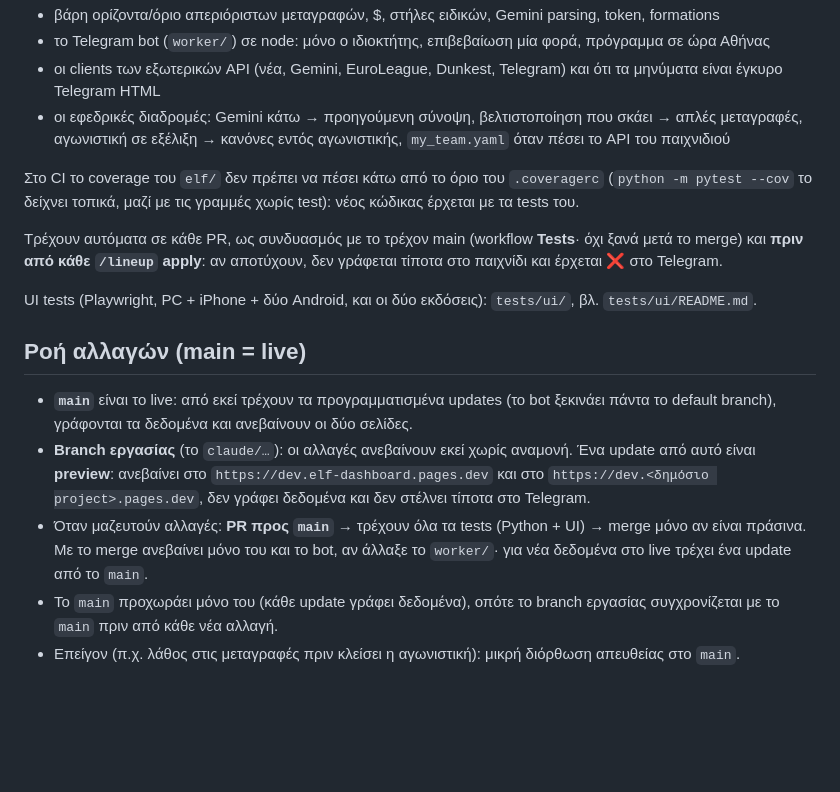
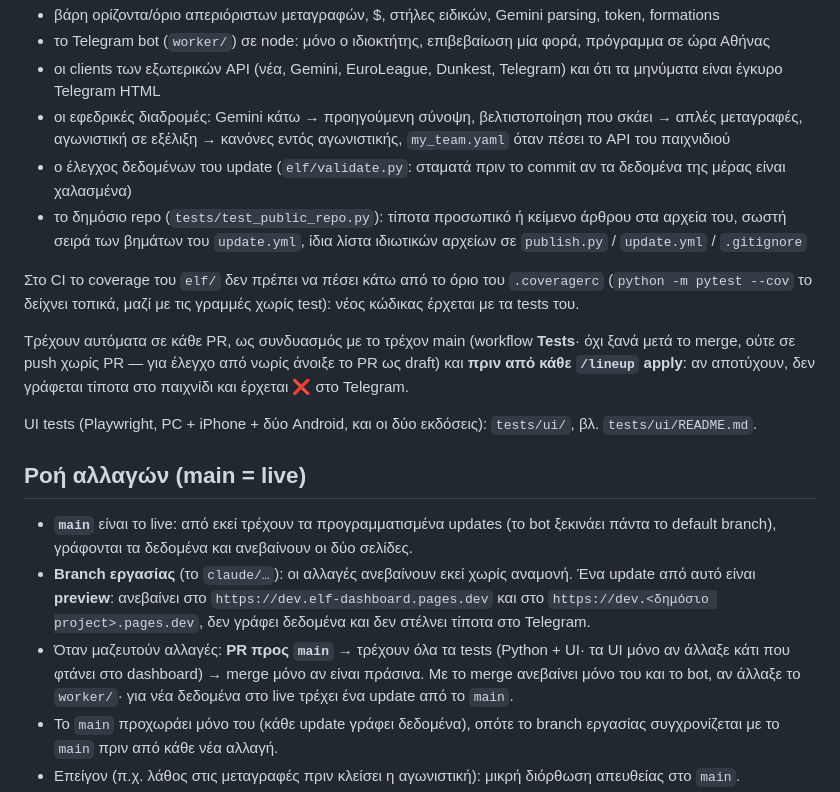
Before and after one commit to VaGlar/Euroleague-Fantasy-Challenge, a Markdown page: README.md, the part around one of its changes. GitHub-like rendering; blank space fills up the shorter version.

```diff
--- a/README.md
+++ b/README.md
@@ -194,11 +226,15 @@ xPIR = base × (1 + calib + pos·pos_dev + pace·pace_dev + margin·m/10 + blowo
 - οι clients των εξωτερικών API (νέα, Gemini, EuroLeague, Dunkest, Telegram) και ότι τα μηνύματα είναι έγκυρο Telegram HTML
 - οι εφεδρικές διαδρομές: Gemini κάτω → προηγούμενη σύνοψη, βελτιστοποίηση που σκάει → απλές μεταγραφές,
   αγωνιστική σε εξέλιξη → κανόνες εντός αγωνιστικής, `my_team.yaml` όταν πέσει το API του παιχνιδιού
+- ο έλεγχος δεδομένων του update (`elf/validate.py`: σταματά πριν το commit αν τα δεδομένα της μέρας είναι χαλασμένα)
+- το δημόσιο repo (`tests/test_public_repo.py`): τίποτα προσωπικό ή κείμενο άρθρου στα αρχεία του, σωστή σειρά
+  των βημάτων του `update.yml`, ίδια λίστα ιδιωτικών αρχείων σε `publish.py` / `update.yml` / `.gitignore`
 
 Στο CI το coverage του `elf/` δεν πρέπει να πέσει κάτω από το όριο του `.coveragerc` (`python -m pytest --cov`
 το δείχνει τοπικά, μαζί με τις γραμμές χωρίς test): νέος κώδικας έρχεται με τα tests του.
 
-Τρέχουν αυτόματα σε κάθε PR, ως συνδυασμός με το τρέχον main (workflow **Tests**· όχι ξανά μετά το merge) και **πριν από κάθε `/lineup` apply**: αν αποτύχουν,
+Τρέχουν αυτόματα σε κάθε PR, ως συνδυασμός με το τρέχον main (workflow **Tests**· όχι ξανά μετά το merge, ούτε
+σε push χωρίς PR — για έλεγχο από νωρίς άνοιξε το PR ως draft) και **πριν από κάθε `/lineup` apply**: αν αποτύχουν,
 δεν γράφεται τίποτα στο παιχνίδι και έρχεται ❌ στο Telegram.
 
 UI tests (Playwright, PC + iPhone + δύο Android, και οι δύο εκδόσεις): `tests/ui/`, βλ. `tests/ui/README.md`.
@@ -209,7 +245,8 @@ UI tests (Playwright, PC + iPhone + δύο Android, και οι δύο εκδό
 - **Branch εργασίας** (το `claude/…`): οι αλλαγές ανεβαίνουν εκεί χωρίς αναμονή. Ένα update από αυτό είναι
   **preview**: ανεβαίνει στο `https://dev.elf-dashboard.pages.dev` και στο `https://dev.<δημόσιο project>.pages.dev`,
   δεν γράφει δεδομένα και δεν στέλνει τίποτα στο Telegram.
-- Όταν μαζευτούν αλλαγές: **PR προς `main`** → τρέχουν όλα τα tests (Python + UI) → merge μόνο αν είναι πράσινα.
+- Όταν μαζευτούν αλλαγές: **PR προς `main`** → τρέχουν όλα τα tests (Python + UI· τα UI μόνο αν άλλαξε κάτι που
+  φτάνει στο dashboard) → merge μόνο αν είναι πράσινα.
   Με το merge ανεβαίνει μόνο του και το bot, αν άλλαξε το `worker/`· για νέα δεδομένα στο live τρέχει ένα update από το `main`.
 - Το `main` προχωράει μόνο του (κάθε update γράφει δεδομένα), οπότε το branch εργασίας συγχρονίζεται με το `main` πριν από κάθε νέα αλλαγή.
 - Επείγον (π.χ. λάθος στις μεταγραφές πριν κλείσει η αγωνιστική): μικρή διόρθωση απευθείας στο `main`.
```
Also changed, not shown: other parts of README.md (+33 -1 lines).
